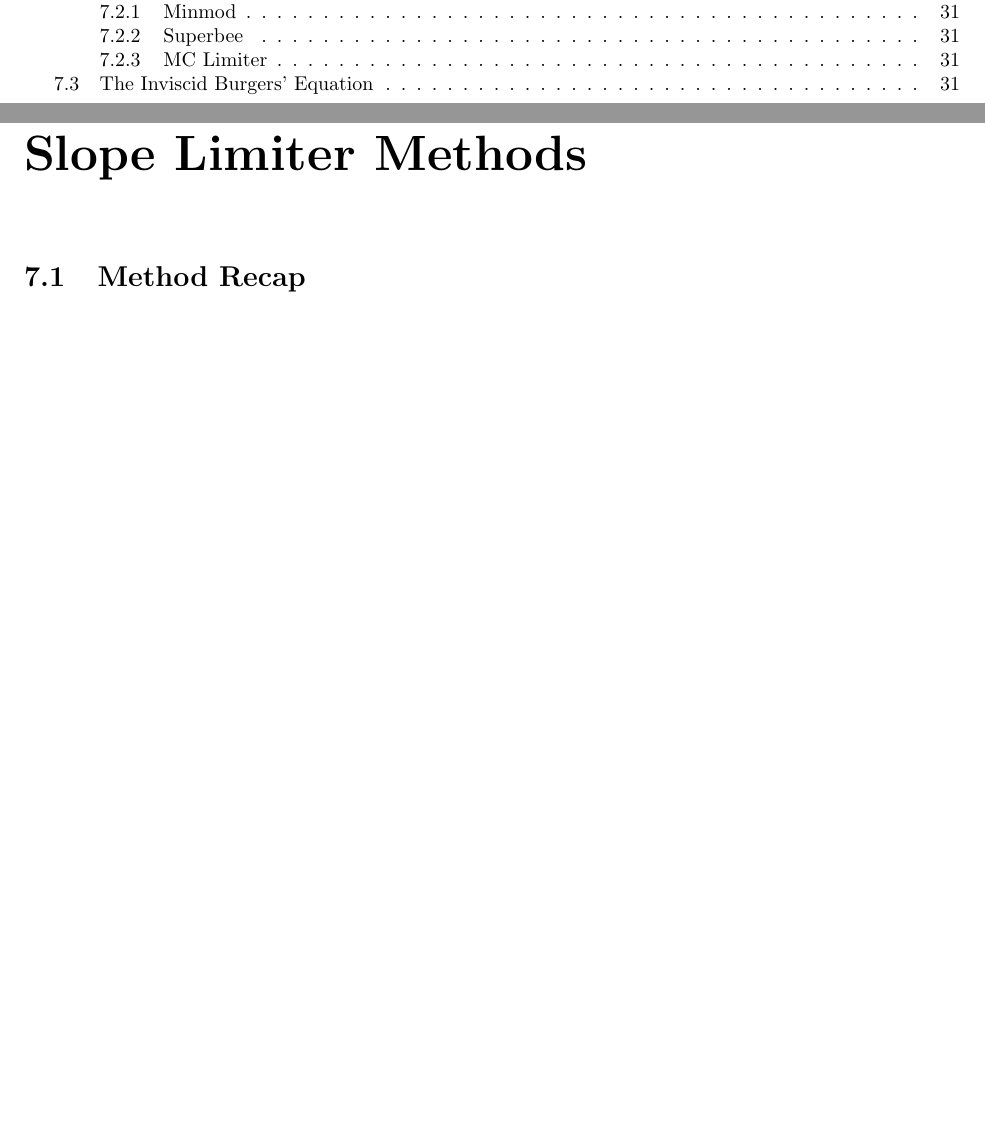
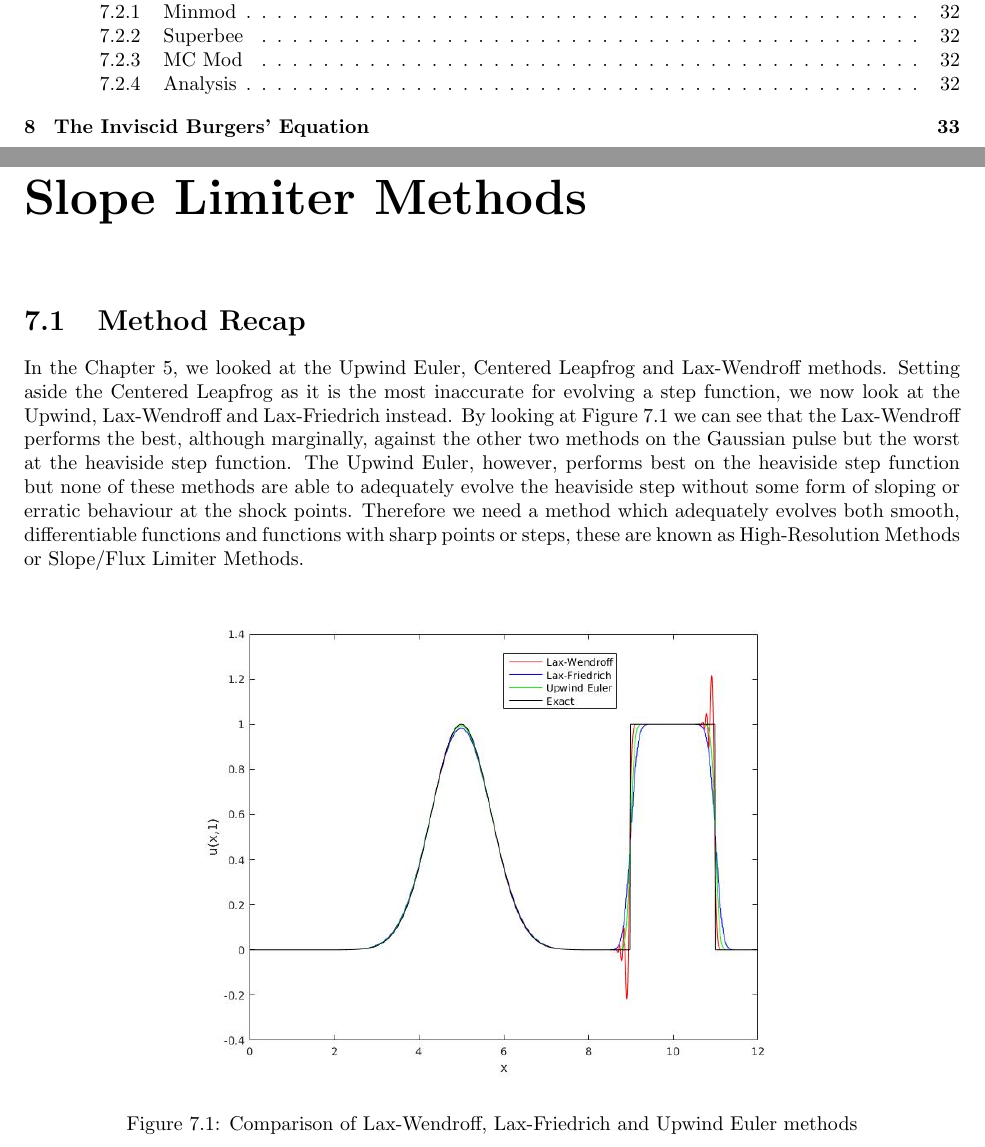
Before and after one commit to caramel-koala/Numerical-Modelling, a LaTeX document (Report/NMReport.tex, which reads Report/7SLM.tex): two parts of pages 3 and 32 of 32 before the commit and two parts of pages 3 and 32 of 34 after it, joined at a grey line, cut so that both start at the same text, the shorter picture padded with empty space. The pictures show the PDF file Report/NMReport.pdf that the author committed with the source.

Commit message:
Finished Chapter 7

```diff
--- a/Report/7SLM.tex
+++ b/Report/7SLM.tex
@@ -1,5 +1,15 @@
 \chapter{Slope Limiter Methods}
 %%%%%%%%%%%%%%%%%%%%%%%%%%%%%%%%%%%%%%%%%%%%%%%%%%%%%%%
 \section{Method Recap}
+In the Chapter 5, we looked at the Upwind Euler, Centered Leapfrog and Lax-Wendroff methods. Setting aside the Centered Leapfrog as it is the most inaccurate for evolving a step function, we now look at the Upwind, Lax-Wendroff and Lax-Friedrich instead. By looking at Figure \ref{fig:lw_lf_ue} we can see that the Lax-Wendroff performs the best, although marginally, against the other two methods on the Gaussian pulse but the worst at the heaviside step function. The Upwind Euler, however, performs best on the heaviside step function but none of these methods are able to adequately evolve the heaviside step without some form of sloping or erratic behaviour at the shock points. Therefore we need a method which adequately evolves both smooth, differentiable functions and functions with sharp points or steps, these are known as High-Resolution Methods or Slope/Flux Limiter Methods.
+\begin{figure}[H]
+  \centering
+  \includegraphics[width=0.7\textwidth]{Images/7_lw_lf_ue.jpg}
+  \caption{Comparison of Lax-Wendroff, Lax-Friedrich and Upwind Euler methods}\label{fig:lw_lf_ue}
+\end{figure}
 %%%%%%%%%%%%%%%%%%%%%%%%%%%%%%%%%%%%%%%%%%%%%%%%%%%%%%%
 \section{Slope Limiter Methods}
+Slope Limiter Methods (SLMs) are a special form of Piecewise-Linear functions which in turn are a more complex form of a Reconstruction Method (Section \ref{sec:recon}). All SLMs take the form of
+\begin{equation}\label{eq:slm}
+  v^{n+1}_j = v^n_j + \frac{k}{h}(f(v^n_{j+1}) - f(v^n_{j-1})) + \frac{1}{2}(h-ck)(\sigma^n_j - \sigma^n_{j-1})
+\end{equation}
@@ -6,2 +21,8 @@
+\end{align*}
 %------------------------------------------------------
 \subsection{Minmod}
+Minmod is the simplest of these methods, using the minmod function as follows
+\begin{align*}
+  minmod(a,b)   &= a &if |a| < |b|\\
+                &= b &if |b| < |a|\\
+                &= 0 &if ab < 0
@@ -10,5 +40,10 @@
+\end{gather*}
+It biases the weighings in such a way that even if one of the gradients is much larger than the other, the resulting gradient isn't too biased to the smaller gradient.
 %------------------------------------------------------
-\subsection{MC Limiter}
-%%%%%%%%%%%%%%%%%%%%%%%%%%%%%%%%%%%%%%%%%%%%%%%%%%%%%%%
-\section{The Inviscid Burgers' Equation}
-%%%%%%%%%%%%%%%%%%%%%%%%%%%%%%%%%%%%%%%%%%%%%%%%%%%%%%%
+\subsection{MC Mod}
+The MC Mod method uses the minmod of all three gradient measures to determine the next value, it biases the value of the central slope as it is seen as the average of the three values.
+\begin{equation*}
+  \sigma^n_j = \text{ minmod}(\sigma_{cs},2\sigma_{us},2\sigma_{ds})
+\end{equation*}
+\subsection{Analysis}
+By using these three methods on the same function as Figure \ref{fig:lw_lf_ue}, we can see in Figure \ref{fig:mm_sb_mc} that these methods provide a high accuracy for both the Gaussian and the heaviside step functions and have a steeper step than that of the Upwind Euler.
```
Also changed, not shown: Report/6FCM.tex (+1 -1 lines), Report/8IBE.tex (added, +1 -0 lines), Report/NMReport.tex (+1 -0 lines), Report/NMReport.pdf, Report/7SLM.tex (14 more changed lines), 5 other files.
